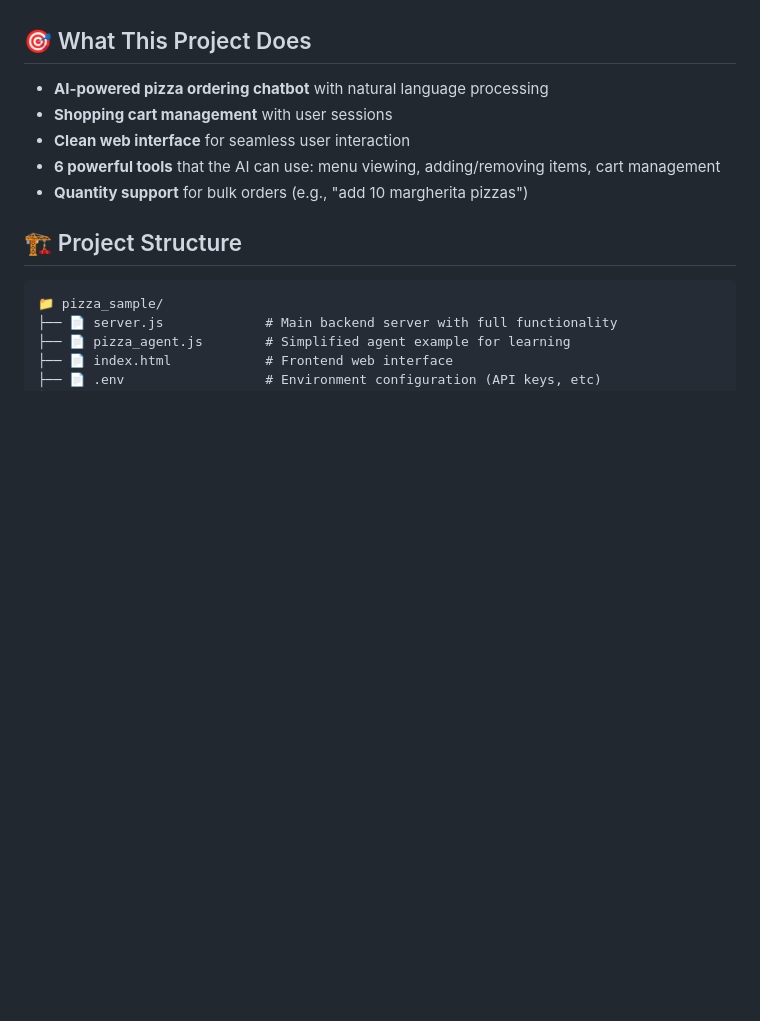
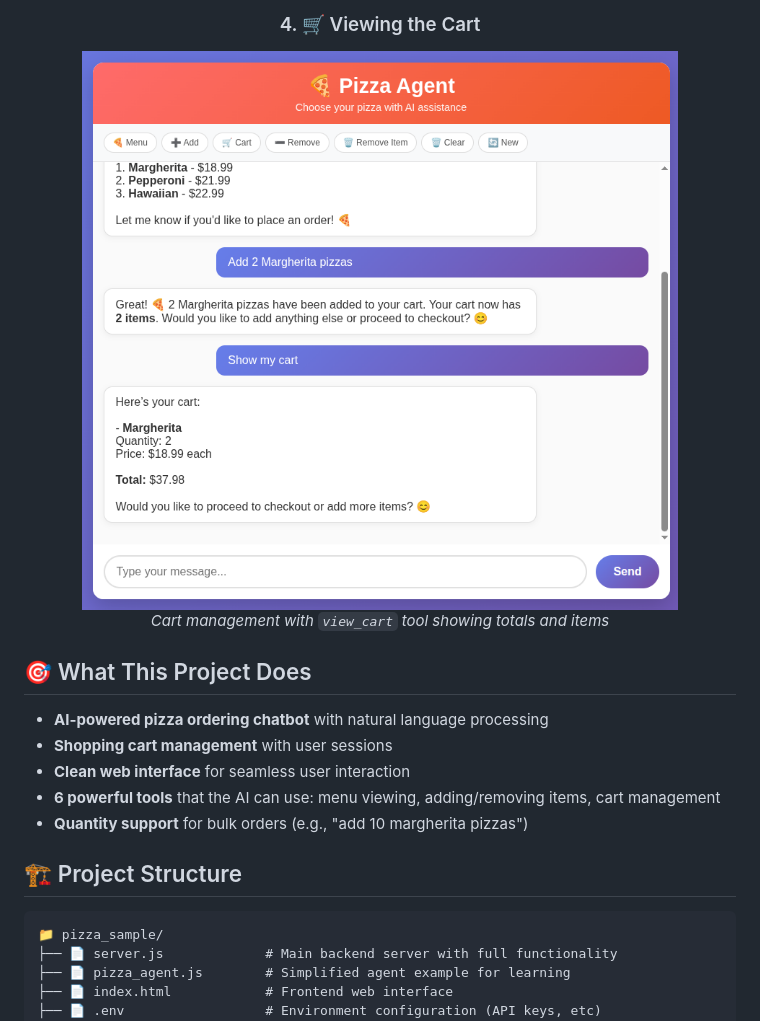
Before and after one commit to hinow-ai/samples-pizza_agent_nodejs, a Markdown page: README.md, the part around the change printed below. Drawn GitHub-style; pictures changed too: imgs/04-viewing-cart.png (added); blank space fills up the shorter version.

```diff
--- a/README.md
+++ b/README.md
@@ -11,3 +34,9 @@ A practical demonstration of how to build an AI agent with **function calling**
+### 4. 🛒 Viewing the Cart
+<img src="imgs/04-viewing-cart.png" alt="AI agent showing cart contents" width="600"/>
+
+*Cart management with `view_cart` tool showing totals and items*
+
+</div>
 
 ## 🎯 What This Project Does
 
```
Also changed, not shown: other parts of README.md (+28 -5 lines), imgs/01-menu-request.png (added), imgs/02-placing-order.png (added), imgs/03-adding-more-items.png (added).
